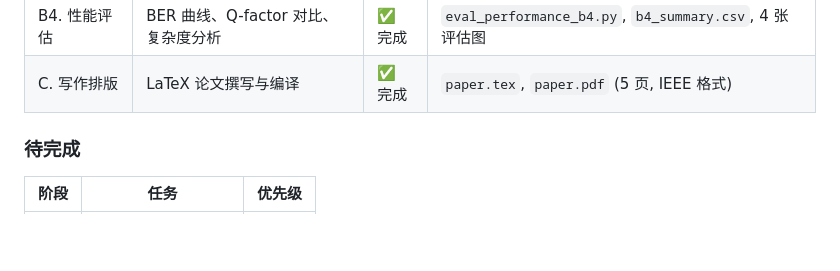
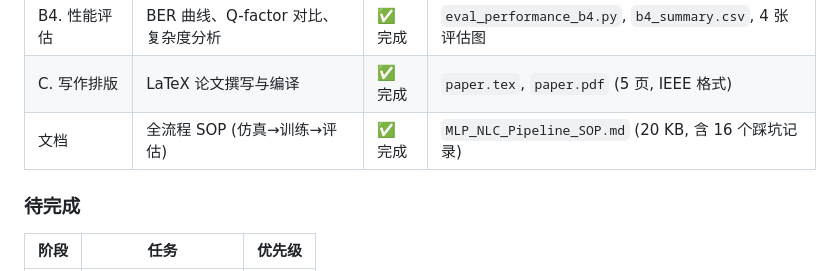
Before and after one commit to YAHU2024/ofcPap, a Markdown page: claude.md, the part around the change. Drawn GitHub-style; blank space fills up the shorter version.

Commit message:
Add comprehensive end-to-end pipeline SOP (B1-B4, 16 pitfalls)
Co-Authored-By: Claude Opus 4.7 <noreply@anthropic.com>

```diff
--- a/claude.md
+++ b/claude.md
@@ -113,6 +113,7 @@
 | 工程化 | Git 管理 + SSFM SOP 文档 | ✅ 完成 | `SSFM_SOP.md`, 已推送至 `git@github.com:YAHU2024/ofcPap.git` |
 | B4. 性能评估 | BER 曲线、Q-factor 对比、复杂度分析 | ✅ 完成 | `eval_performance_b4.py`, `b4_summary.csv`, 4 张评估图 |
 | C. 写作排版 | LaTeX 论文撰写与编译 | ✅ 完成 | `paper.tex`, `paper.pdf` (5 页, IEEE 格式) |
+| 文档 | 全流程 SOP (仿真→训练→评估) | ✅ 完成 | `MLP_NLC_Pipeline_SOP.md` (20 KB, 含 16 个踩坑记录) |
 
 ### 待完成
 
```
Also changed, not shown: MLP_NLC_Pipeline_SOP.md (added, +401 -0 lines).
